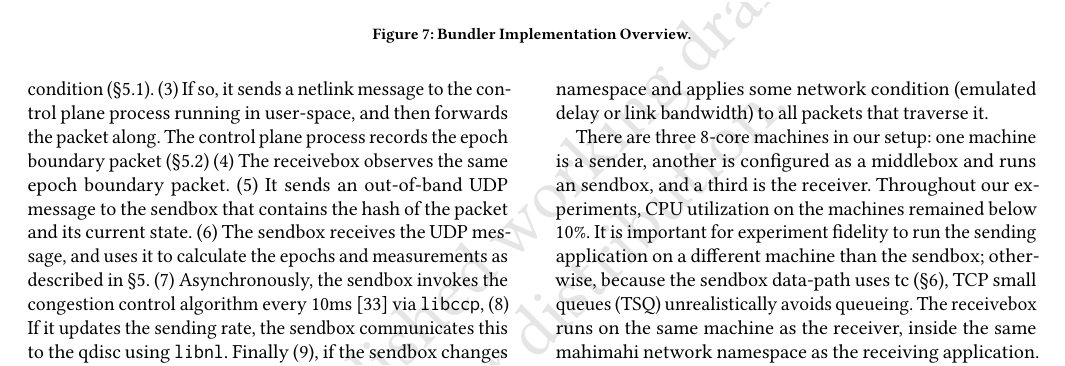
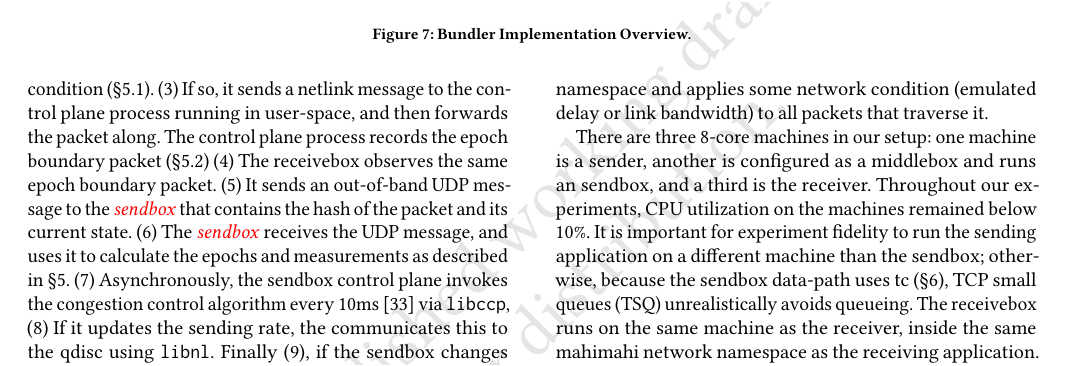
Before and after one commit to akshayknarayan/bundler-paper, a LaTeX paper (bundler-sigcomm19.tex, which reads impl.tex): part of page 8 of 14, cut so that both start at the same text. Compiled offline with pdfLaTeX.

Commit message:
merged sharelatex-2019-01-31-0747

```diff
--- a/impl.tex
+++ b/impl.tex
@@ -64,13 +64,13 @@ Figure~\ref{fig:bundler} provides an overview of how our \name implementation op
 
 (1) Packets arriving at the \inbox are sent to the qdisc. Those that match a bundle are put into the proper queue,
 otherwise they are forwarded immediately. (2) The qdisc determines whether a packet matches the epoch boundary
-condition (\S\ref{s:measure:marking}). (3) If so, it sends a netlink message to the control plane process running in user-space, and then forwards the packet along. The control plane process records the epoch boundary packet (\S\ref{s:measure:compute}) (4) The \outbox observes the same epoch boundary packet. (5) It sends an out-of-band UDP message to the \inbox that contains the hash of the packet and its current state. (6) The \inbox receives the UDP message, and uses it to calculate the epochs and measurements as described
+condition (\S\ref{s:measure:marking}). (3) If so, it sends a netlink message to the control plane process running in user-space, and then forwards the packet along. The control plane process records the epoch boundary packet (\S\ref{s:measure:compute}) (4) The \outbox observes the same epoch boundary packet. (5) It sends an out-of-band UDP message to the \reword{\inbox} that contains the hash of the packet and its current state. (6) The \reword{\inbox} receives the UDP message, and uses it to calculate the epochs and measurements as described
 in \S\ref{s:measurement}.
-(7) Asynchronously, the \inbox invokes the congestion control algorithm every $10$ms~\cite{ccp}
+(7) Asynchronously, the \inbox control plane invokes the congestion control algorithm every $10$ms~\cite{ccp}
 %\footnote{Prior work shows~\cite{ccp} that the datapath need only invoke congestion control algorithms on RTT-timescales, and evaluates congestion control algorithms on their sensitivity to this period.}.
 via \texttt{libccp},
 %giving it a chance to observe any new measurements and change its behavior.
-(8) If it updates the sending rate, the \inbox communicates this to the qdisc
+(8) If it updates the sending rate, the  communicates this to the qdisc
 using \texttt{libnl}.
 % Since the qdisc only supports rate enforcement, if the algorithm
 % also uses a congestion window, the \inbox computes $\text{\emph{effective rate}} = \frac{\text{CWND}}{\text{RTT}}$
```
